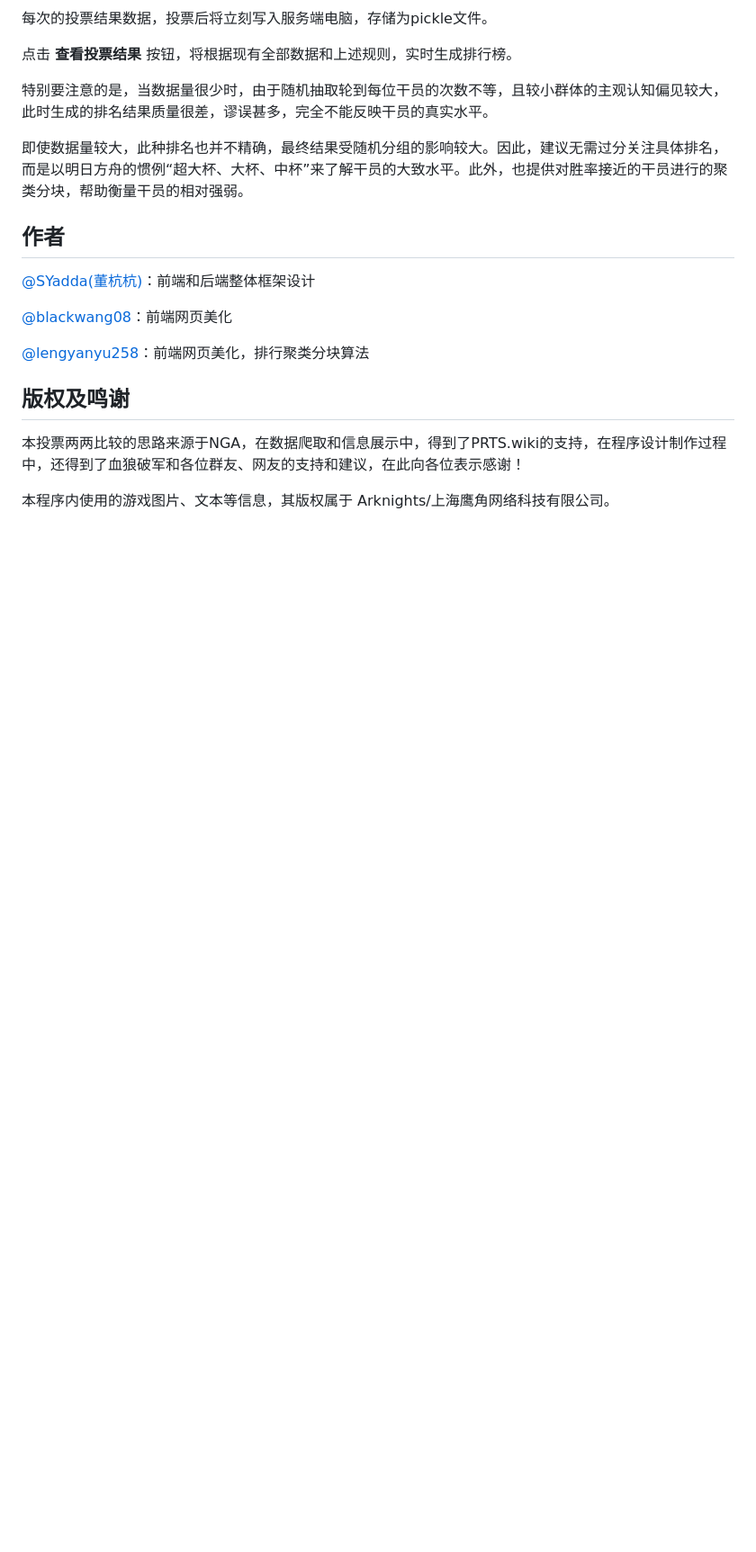
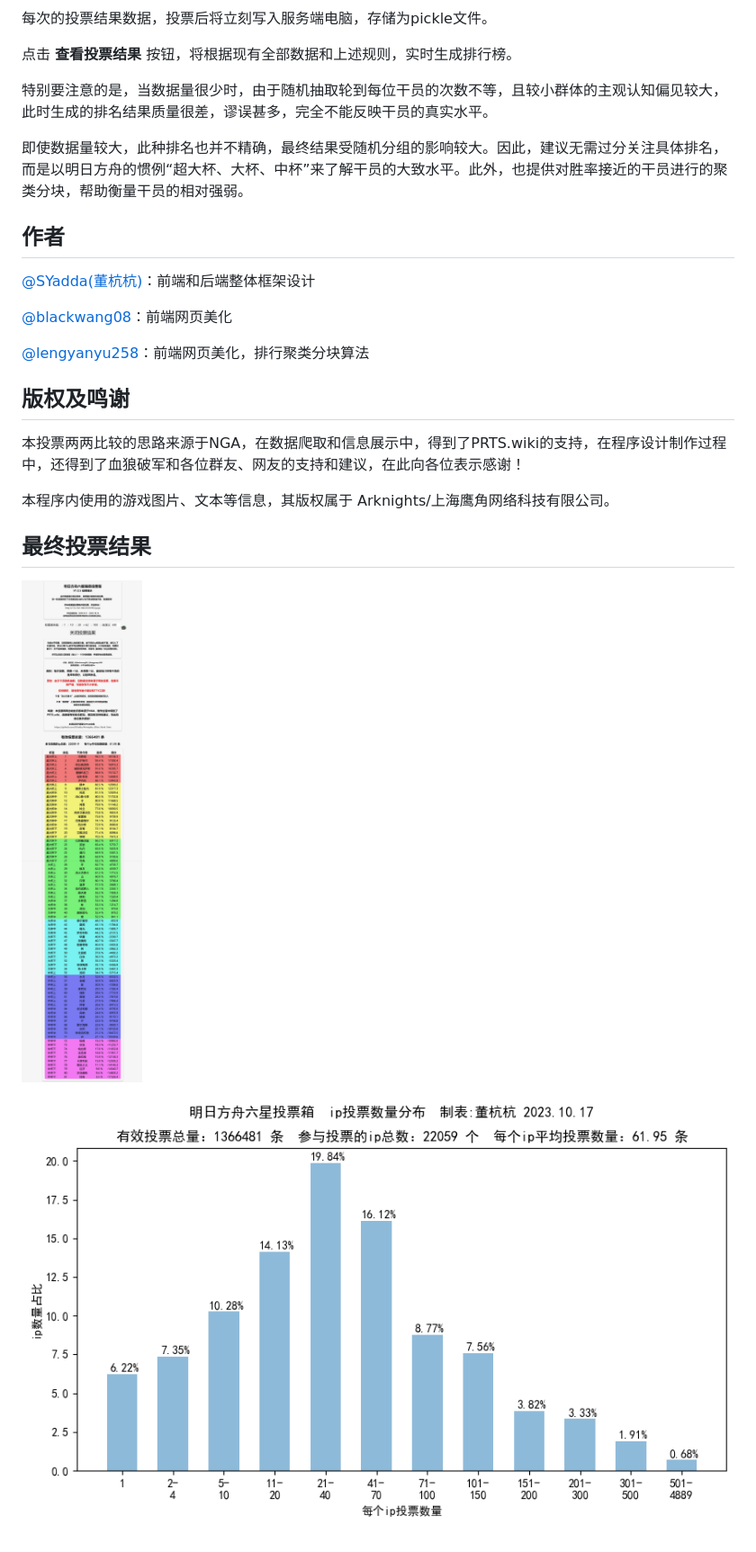
Before and after one commit to SYadda/Arknights_6Star_Rank_Vote, a Markdown page: README.md, the part around the change printed below. Shown: that part at 90% size. Rendered like a GitHub page; blank space fills up the shorter version.

```diff
--- a/README.md
+++ b/README.md
@@ -70,3 +71,9 @@ __更新1.0.5版 本轮投票结束，展示投票结果__
 本投票两两比较的思路来源于NGA，在数据爬取和信息展示中，得到了PRTS.wiki的支持，在程序设计制作过程中，还得到了血狼破军和各位群友、网友的支持和建议，在此向各位表示感谢！
 
 本程序内使用的游戏图片、文本等信息，其版权属于 Arknights/上海鹰角网络科技有限公司。
+
+## 最终投票结果
+
+![最终投票结果](./images/最终投票结果.jpeg)
+
+![analysis](./static/img/statistics.png)
```
Also changed, not shown: other parts of README.md (+6 -5 lines).
